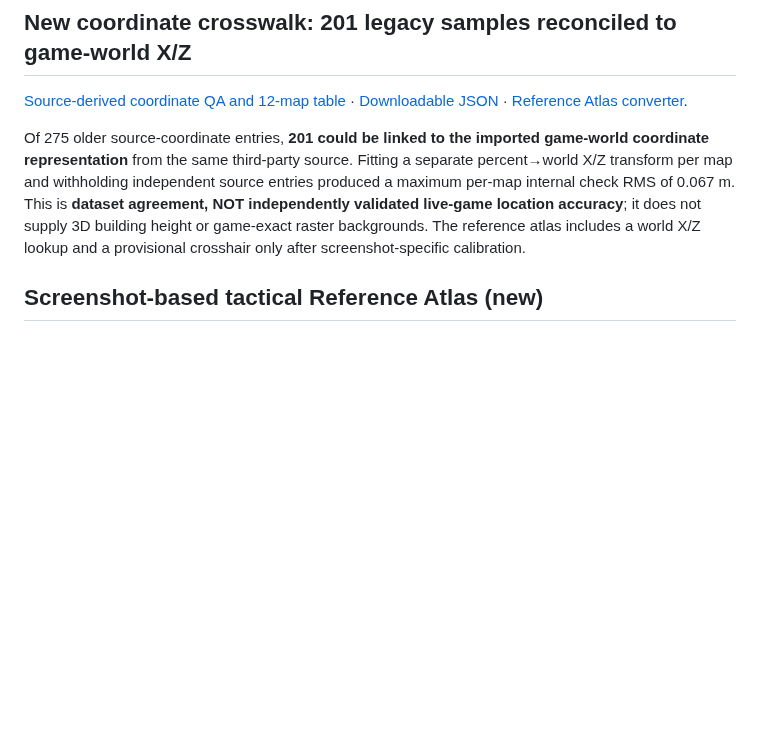
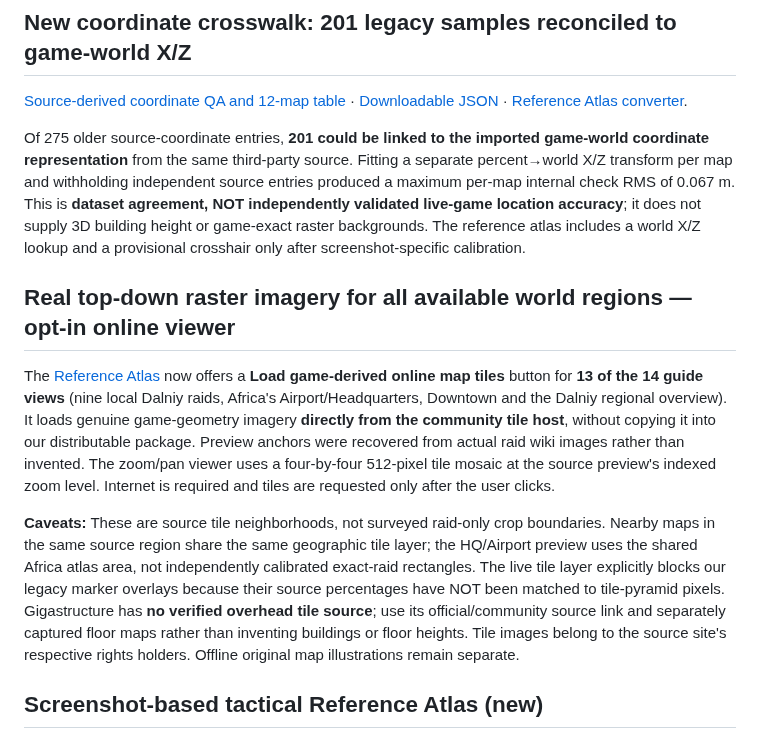
Before and after one commit to arch-drake/ActiveMatterGuide, a Markdown page: README.md, the part around the change. Drawn GitHub-style; blank space fills up the shorter version.

Commit message:
feat(map): document and surface complete 13-view hosted raster atlas with Gigastructure floor caveat

```diff
--- a/README.md
+++ b/README.md
@@ -45,6 +45,12 @@ Critical accuracy differences: Headquarters and Airport are both **Africa**, Mil
 [Source-derived coordinate QA and 12-map table](docs/GAME_WORLD_COORDINATE_CROSSWALK.md) · [Downloadable JSON](map-evidence/world_coordinate_crosswalk_2026_10_20.json) · [Reference Atlas converter](tools/map_reference_atlas.html).
 
 Of 275 older source-coordinate entries, **201 could be linked to the imported game-world coordinate representation** from the same third-party source. Fitting a separate percent→world X/Z transform per map and withholding independent source entries produced a maximum per-map internal check RMS of 0.067 m. This is **dataset agreement, NOT independently validated live-game location accuracy**; it does not supply 3D building height or game-exact raster backgrounds. The reference atlas includes a world X/Z lookup and a provisional crosshair only after screenshot-specific calibration.
+
+## Real top-down raster imagery for all available world regions — opt-in online viewer
+
+The [Reference Atlas](tools/map_reference_atlas.html) now offers a **Load game-derived online map tiles** button for **13 of the 14 guide views** (nine local Dalniy raids, Africa's Airport/Headquarters, Downtown and the Dalniy regional overview). It loads genuine game-geometry imagery **directly from the community tile host**, without copying it into our distributable package. Preview anchors were recovered from actual raid wiki images rather than invented. The zoom/pan viewer uses a four-by-four 512-pixel tile mosaic at the source preview's indexed zoom level. Internet is required and tiles are requested only after the user clicks.
+
+**Caveats:** These are source tile neighborhoods, not surveyed raid-only crop boundaries. Nearby maps in the same source region share the same geographic tile layer; the HQ/Airport preview uses the shared Africa atlas area, not independently calibrated exact-raid rectangles. The live tile layer explicitly blocks our legacy marker overlays because their source percentages have NOT been matched to tile-pyramid pixels. Gigastructure has **no verified overhead tile source**; use its official/community source link and separately captured floor maps rather than inventing buildings or floor heights. Tile images belong to the source site's respective rights holders. Offline original map illustrations remain separate.
 
 ## Screenshot-based tactical Reference Atlas (new)
 
```
